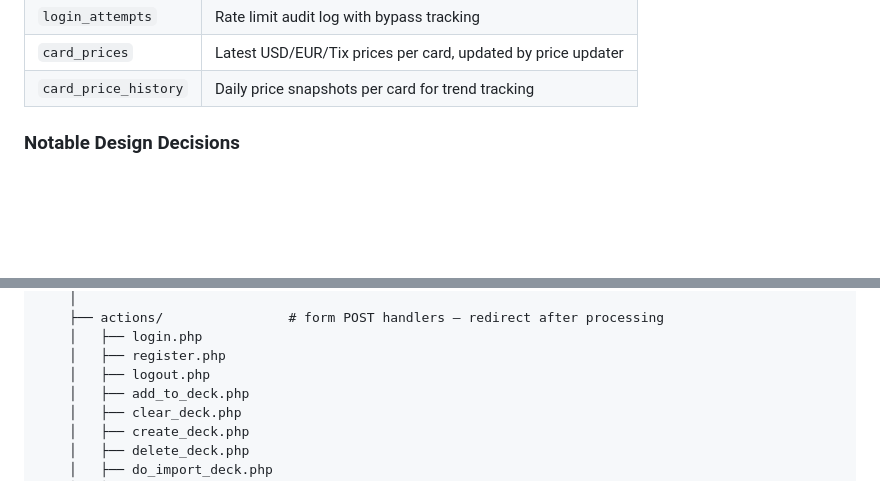
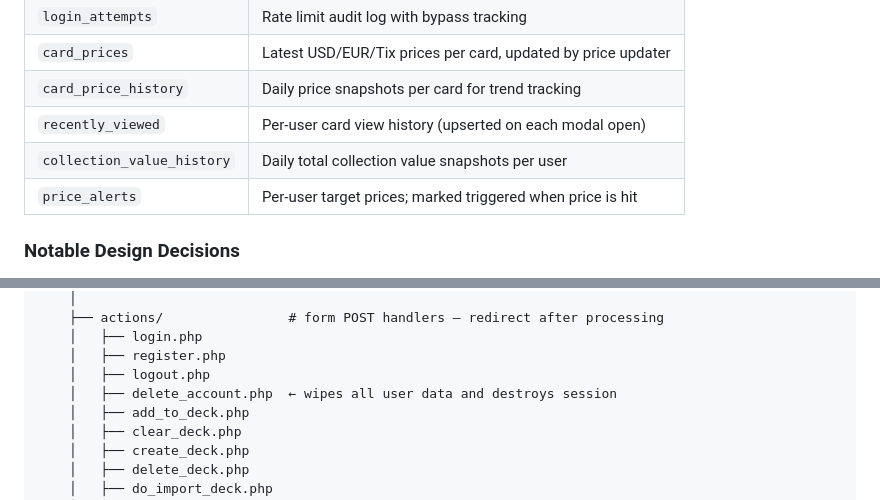
Before and after one commit to sp-squared/mtg-manager, a Markdown page: README.md, 2 parts joined by grey strips. Drawn GitHub-style; blank space fills up the shorter version.

```diff
--- a/README.md
+++ b/README.md
@@ -111,6 +124,9 @@ Card data is sourced from the [Scryfall](https://scryfall.com) bulk data API. No
 | `login_attempts`     | Rate limit audit log with bypass tracking                      |
 | `card_prices`        | Latest USD/EUR/Tix prices per card, updated by price updater  |
 | `card_price_history` | Daily price snapshots per card for trend tracking              |
+| `recently_viewed`    | Per-user card view history (upserted on each modal open)       |
+| `collection_value_history` | Daily total collection value snapshots per user          |
+| `price_alerts`       | Per-user target prices; marked triggered when price is hit     |
 
 ### Notable Design Decisions
 - `user_collection.added_at` — timestamps when a card was first added, enabling "Recently Added" sort
@@ -179,6 +205,7 @@ mtg-manager-repo/               ← GitHub repo root
     │   ├── login.php
     │   ├── register.php
     │   ├── logout.php
+    │   ├── delete_account.php  ← wipes all user data and destroys session
     │   ├── add_to_deck.php
     │   ├── clear_deck.php
     │   ├── create_deck.php
```
Also changed, not shown: other parts of README.md (+34 -11 lines).
